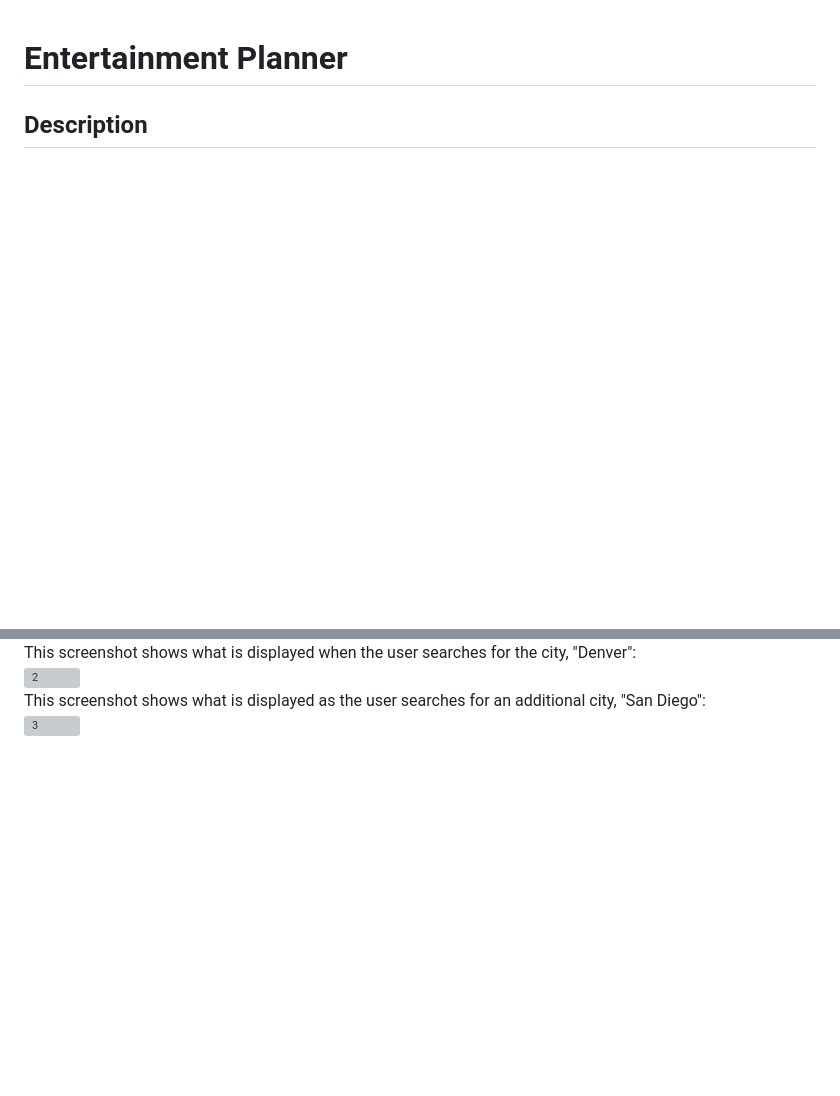
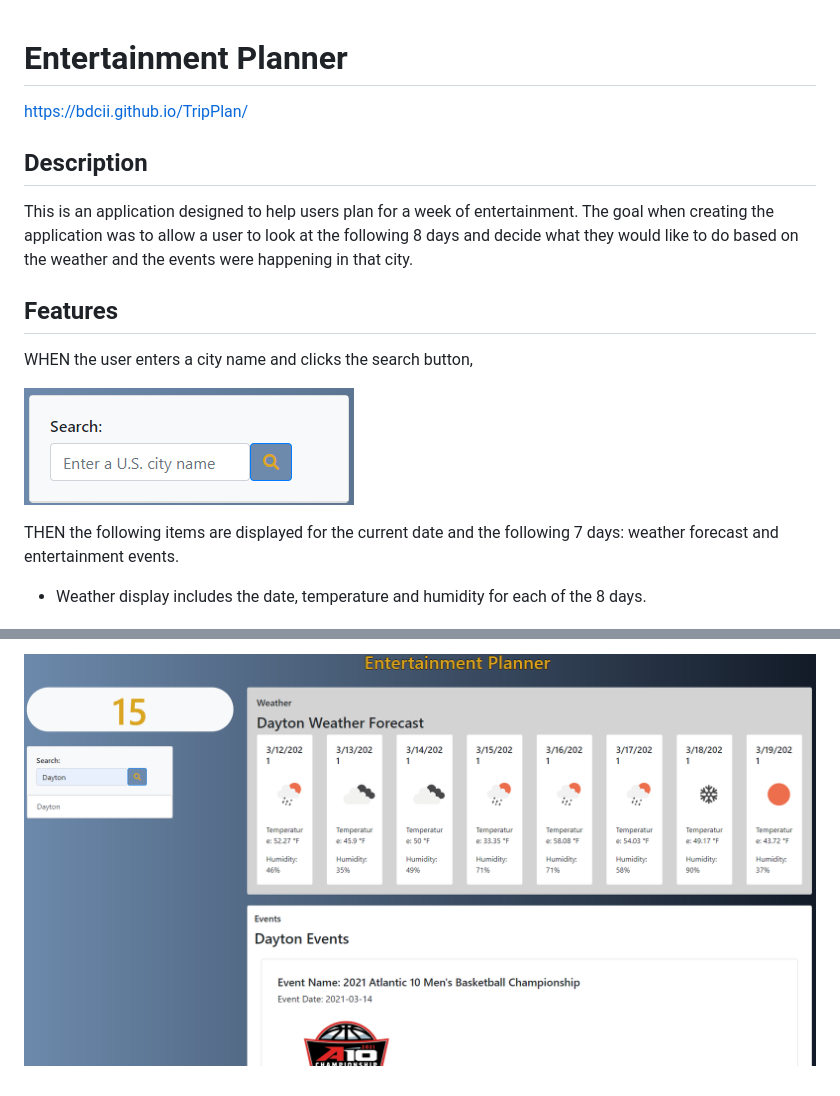
Before and after one commit to bdcii/TripPlan, a Markdown page: README.md, 2 parts joined by grey strips. GitHub-like rendering; pictures changed too: Images/3.png (added), Images/6.png (added); blank space fills up the shorter version; grey boxes are pictures that could not be loaded.

Commit message:
Fixing bugs and adding README

```diff
--- a/README.md
+++ b/README.md
@@ -1,6 +1,20 @@
 # Entertainment Planner
 
-<!-- Enter url here -->
+https://bdcii.github.io/TripPlan/
 
 ## Description
 
+This is an application designed to help users plan for a week of entertainment.  The goal when creating the application was to allow a user to look at the following 8 days and decide what they would like to do based on the weather and the events were happening in that city.
+
+## Features
+
+WHEN the user enters a city name and clicks the search button,
+
+![3](Images/3.png)
+<br>
+
+THEN the following items are displayed for the current date and the following 7 days: weather forecast and entertainment events.
+
+- Weather display includes the date, temperature and humidity for each of the 8 days.
+<br>
+
@@ -12,8 +42,3 @@ This screenshot shows the page when it loads:
 <br>
-This screenshot shows what is displayed when the user searches for the city, "Denver":
-<br>
-![2](Assets/2.png)
-<br>
-This screenshot shows what is displayed as the user searches for an additional city, "San Diego":
-<br>
-![3](Assets/3.png)
+
+![6](Images/6.png)
```
Also changed, not shown: other parts of README.md (+18 -2 lines), Images/1.png (added), Images/2.png (added), Images/4.png (added), Images/5.png (added), 3 other files.
